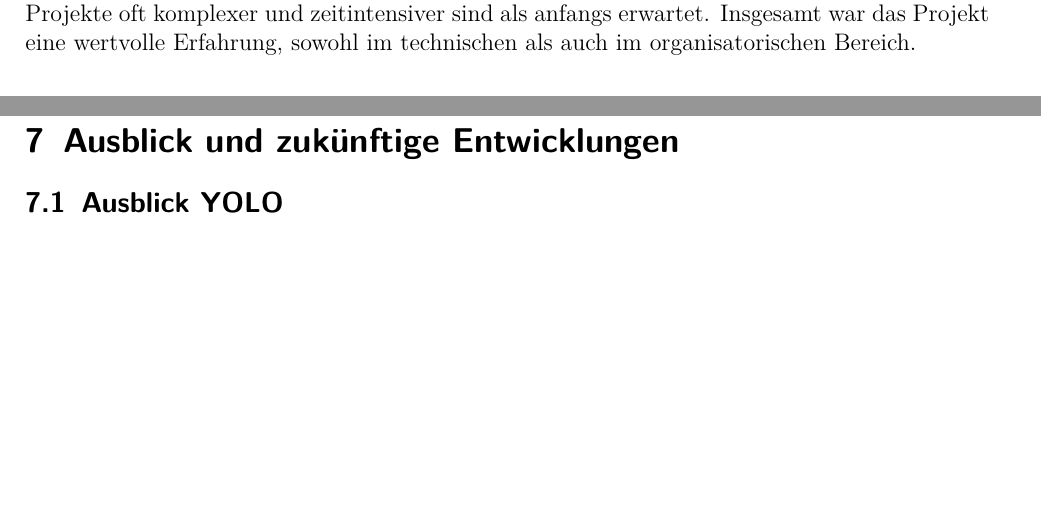
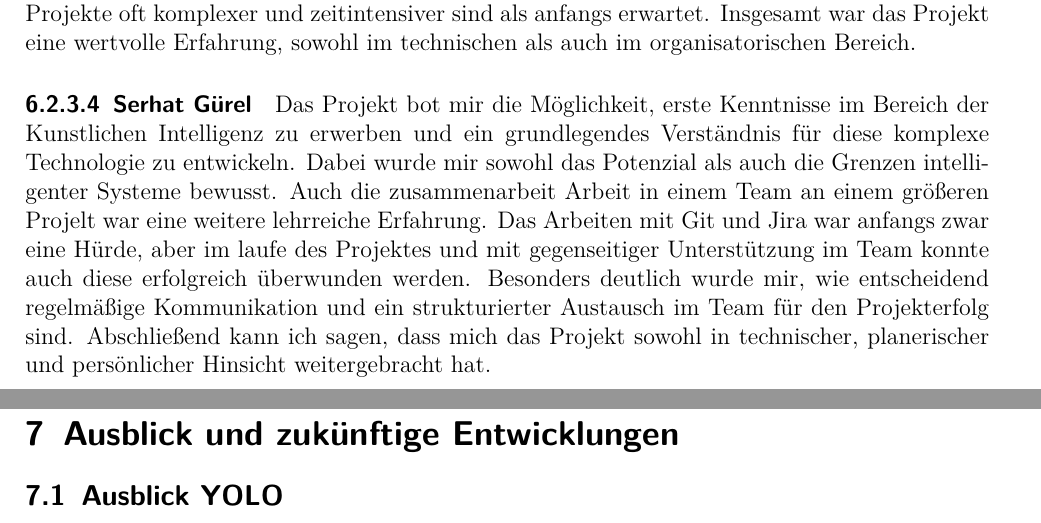
Before and after one commit to TOPR-yoloteam/YOLO, a LaTeX document (src/final_report/main.tex, which reads src/final_report/content/diskussion.tex): two parts of pages 44 and 45 of 50, joined at a grey line, cut so that both start at the same text, the shorter picture padded with empty space. Compiled offline with pdfLaTeX.

Commit message:
RetroSero

```diff
--- a/src/final_report/content/diskussion.tex
+++ b/src/final_report/content/diskussion.tex
@@ -50,3 +50,6 @@ Das Projekt hat mir nicht nur technische Fähigkeiten vermittelt, sondern auch m
 
 \paragraph{Chantal Deusch}
 Im Rahmen des Projekts konnte ich wichtige Erfahrungen in der technischen Umsetzung von Gesichtserkennung und -wiedererkennung, sowohl auf Pixelebene als auch im Bereich der Biometrie, sammeln. Durch die Arbeit mit Technologien wie YOLO und Mediapipe habe ich neue Methoden und Ansätze kennengelernt. Besonders wichtig war zudem die Erkenntnis, dass Kommunikation und regelmäßige Abstimmungen im Team entscheidend für den Projekterfolg sind. Trotz sorgfältiger Planung traten immer wieder neue Herausforderungen auf, die Flexibilität und zusätzliche Zeit erforderten. Dadurch habe ich gelernt, dass technische Projekte oft komplexer und zeitintensiver sind als anfangs erwartet. Insgesamt war das Projekt eine wertvolle Erfahrung, sowohl im technischen als auch im organisatorischen Bereich.
+
+\paragraph{Serhat Gürel}
+Das Projekt bot mir die Möglichkeit, erste Kenntnisse im Bereich der Kunstlichen Intelligenz zu erwerben und ein grundlegendes Verständnis für diese komplexe Technologie zu entwickeln. Dabei wurde mir sowohl das Potenzial als auch die Grenzen intelligenter Systeme bewusst. Auch die zusammenarbeit Arbeit in einem Team an einem größeren Projelt war eine weitere lehrreiche Erfahrung. Das Arbeiten mit Git und Jira war anfangs zwar eine Hürde, aber im laufe des Projektes und mit gegenseitiger Unterstützung im Team konnte auch diese erfolgreich überwunden werden. Besonders deutlich wurde mir, wie entscheidend regelmäßige Kommunikation und ein strukturierter Austausch im Team für den Projekterfolg sind. Abschließend kann ich sagen, dass mich das Projekt sowohl in technischer, planerischer und persönlicher Hinsicht weitergebracht hat.
```
